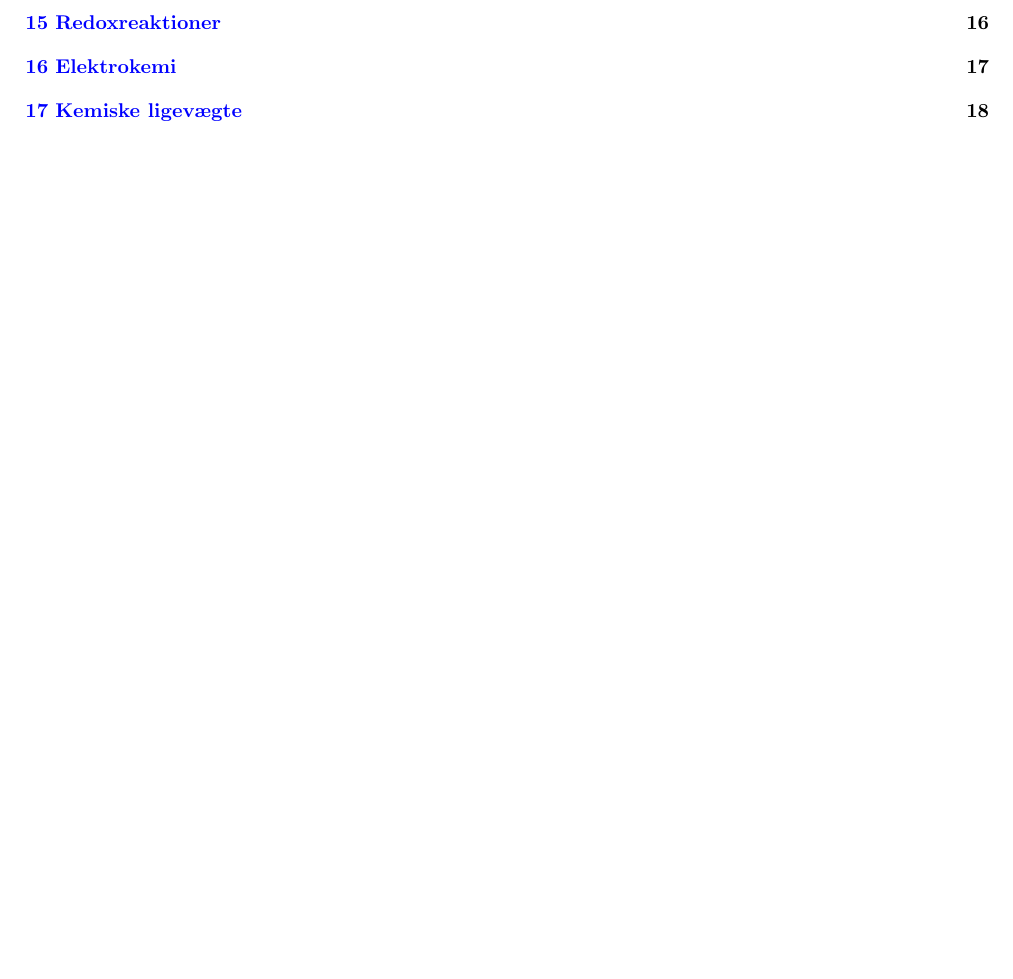
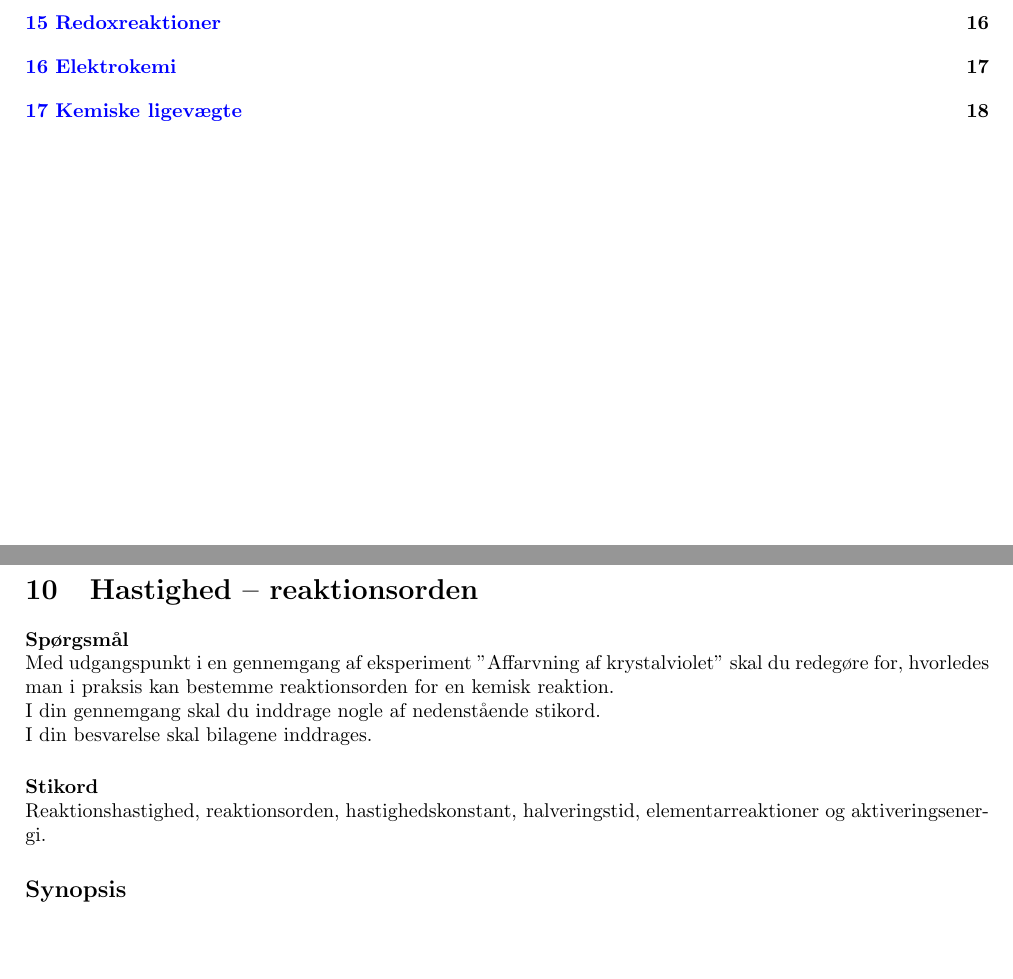
Before and after one commit to mikkelbjoern/KemiA_mundtlig-forberedelse, a LaTeX document (main.tex, which reads Synopser/Hastighed-Reaktionsorden.tex): part of page 1 of 18 before the commit and two parts of pages 1 and 11 of 18 after it, the two joined at a grey line, cut so that both start at the same text, the shorter picture padded with empty space. Compiled offline with LaTeX, dvips and Ghostscript.

Commit message:
Satte grundskabelon op til spørgsmål om reaktionsorden

```diff
--- /dev/null
+++ b/Synopser/Hastighed-Reaktionsorden.tex
@@ -0,0 +1,12 @@
+\textbf{Spørgsmål}\\
+Med udgangspunkt i en gennemgang af eksperiment ”Affarvning af krystalviolet” skal du redegøre for, hvorledes man i praksis kan bestemme reaktionsorden for en kemisk reaktion.
+
+I din gennemgang skal du inddrage nogle af nedenstående stikord.
+
+I din besvarelse skal bilagene inddrages.
+
+\vspace{0.5 cm}
+\textbf{Stikord}\\
+Reaktionshastighed, reaktionsorden, hastighedskonstant, halveringstid, elementarreaktioner og aktiveringsenergi.
+
+\subsection*{Synopsis}
```
Also changed, not shown: main.tex (+1 -1 lines).
